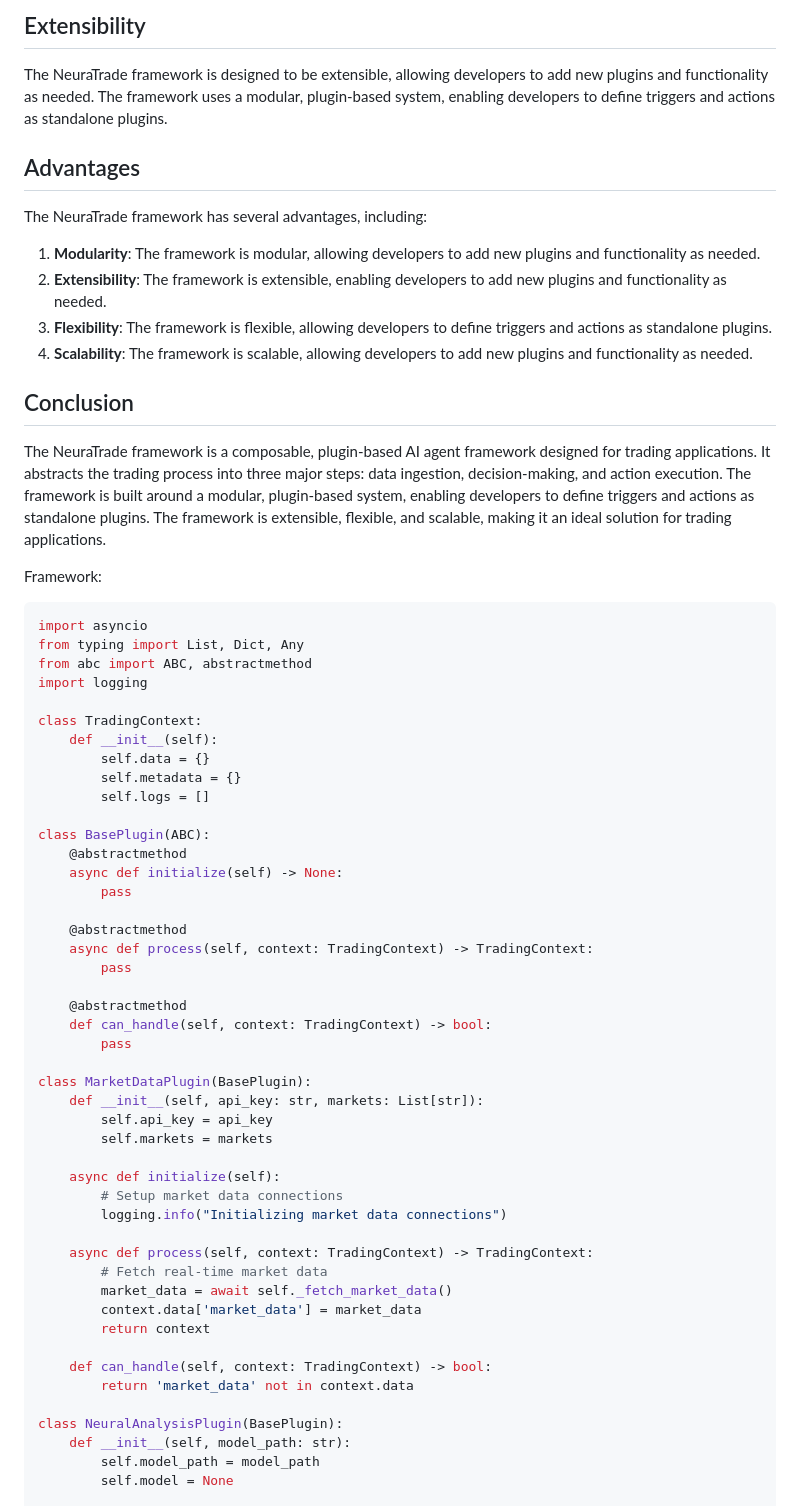
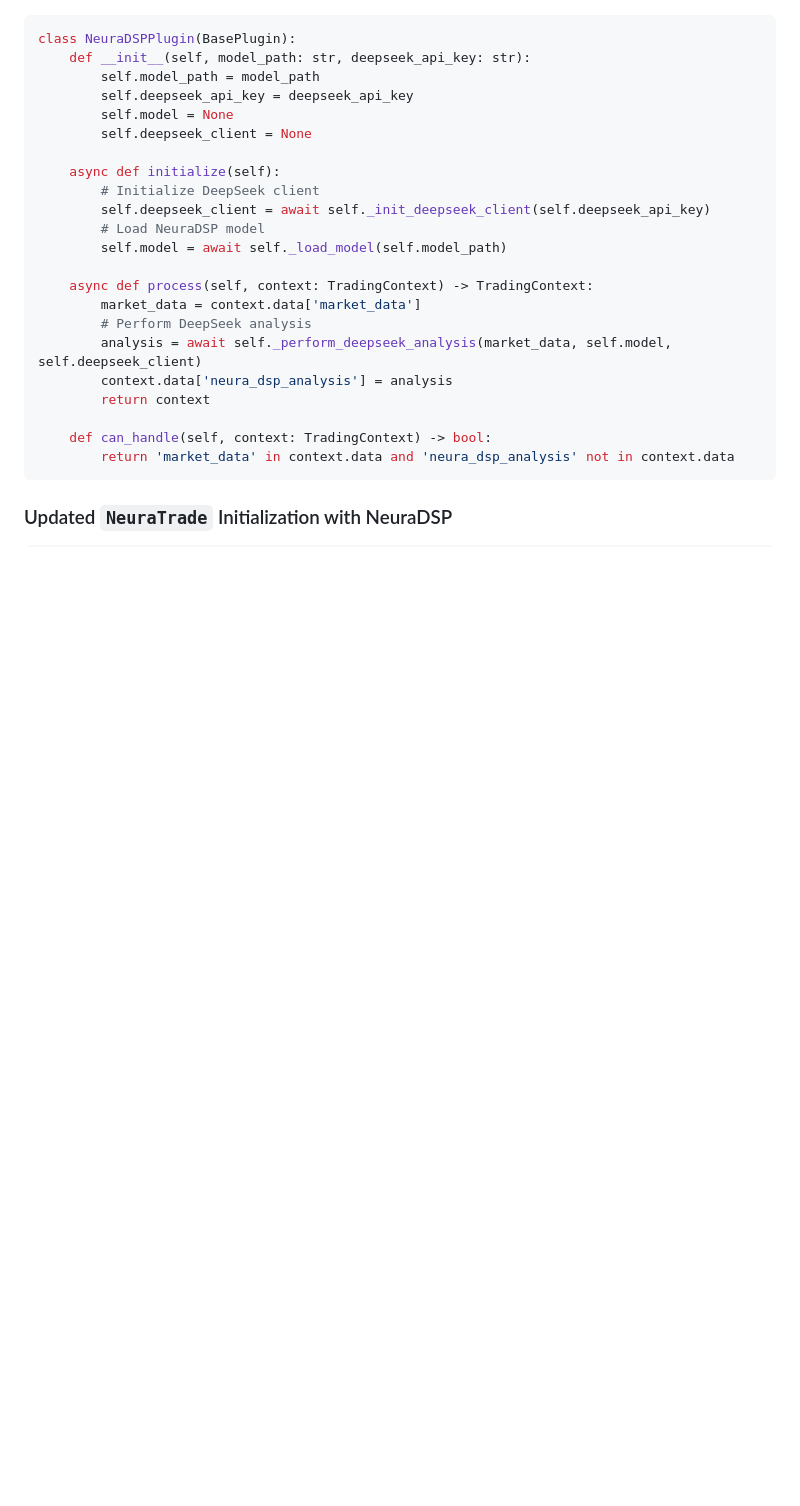
Before and after one commit to jidosx/NeuraTrade, a Markdown page: README.md, the part around the change printed below. GitHub-like rendering; blank space fills up the shorter version.

````diff
--- a/README.md
+++ b/README.md
@@ -116,65 +45,26 @@ class Plugin:
-## Extensibility
-The NeuraTrade framework is designed to be extensible, allowing developers to add new plugins and functionality as needed. The framework uses a modular, plugin-based system, enabling developers to define triggers and actions as standalone plugins.
-
-## Advantages
-The NeuraTrade framework has several advantages, including:
-
-1. **Modularity**: The framework is modular, allowing developers to add new plugins and functionality as needed.
-2. **Extensibility**: The framework is extensible, enabling developers to add new plugins and functionality as needed.
-3. **Flexibility**: The framework is flexible, allowing developers to define triggers and actions as standalone plugins.
-4. **Scalability**: The framework is scalable, allowing developers to add new plugins and functionality as needed.
-
-## Conclusion
-The NeuraTrade framework is a composable, plugin-based AI agent framework designed for trading applications. It abstracts the trading process into three major steps: data ingestion, decision-making, and action execution. The framework is built around a modular, plugin-based system, enabling developers to define triggers and actions as standalone plugins. The framework is extensible, flexible, and scalable, making it an ideal solution for trading applications.
-
-
-Framework:
-
-```python
-import asyncio
-from typing import List, Dict, Any
-from abc import ABC, abstractmethod
-import logging
-
-class TradingContext:
-    def __init__(self):
-        self.data = {}
-        self.metadata = {}
-        self.logs = []
-
-class BasePlugin(ABC):
-    @abstractmethod
-    async def initialize(self) -> None:
-        pass
-
-    @abstractmethod
-    async def process(self, context: TradingContext) -> TradingContext:
-        pass
-
-    @abstractmethod
-    def can_handle(self, context: TradingContext) -> bool:
-        pass
-
-class MarketDataPlugin(BasePlugin):
-    def __init__(self, api_key: str, markets: List[str]):
-        self.api_key = api_key
-        self.markets = markets
+class NeuraDSPPlugin(BasePlugin):
+    def __init__(self, model_path: str, deepseek_api_key: str):
+        self.model_path = model_path
+        self.deepseek_api_key = deepseek_api_key
+        self.model = None
+        self.deepseek_client = None
 
     async def initialize(self):
-        # Setup market data connections
-        logging.info("Initializing market data connections")
+        # Initialize DeepSeek client
+        self.deepseek_client = await self._init_deepseek_client(self.deepseek_api_key)
+        # Load NeuraDSP model
+        self.model = await self._load_model(self.model_path)
 
     async def process(self, context: TradingContext) -> TradingContext:
-        # Fetch real-time market data
-        market_data = await self._fetch_market_data()
-        context.data['market_data'] = market_data
+        market_data = context.data['market_data']
+        # Perform DeepSeek analysis
+        analysis = await self._perform_deepseek_analysis(market_data, self.model, self.deepseek_client)
+        context.data['neura_dsp_analysis'] = analysis
         return context
 
     def can_handle(self, context: TradingContext) -> bool:
-        return 'market_data' not in context.data
+        return 'market_data' in context.data and 'neura_dsp_analysis' not in context.data
+```
 
-class NeuralAnalysisPlugin(BasePlugin):
-    def __init__(self, model_path: str):
-        self.model_path = model_path
-        self.model = None
+### Updated `NeuraTrade` Initialization with NeuraDSP
 
````
Also changed, not shown: other parts of README.md (+72 -168 lines).
